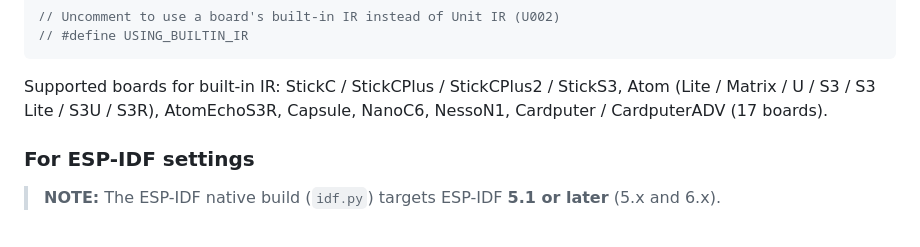
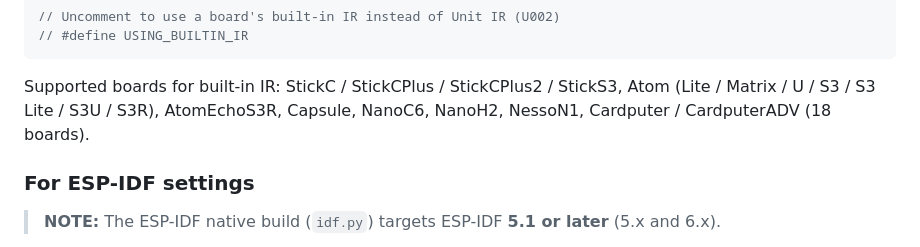
Before and after one commit to m5stack/M5Unit-INFRARED, a Markdown page: README.md, the part around the change. GitHub-like rendering.

Commit message:
Add NanoH2 to built-in IR boards in README

```diff
--- a/README.md
+++ b/README.md
@@ -93,7 +93,7 @@ To use a board's built-in IR transmitter/receiver instead, define `USING_BUILTIN
 Supported boards for built-in IR:
 StickC / StickCPlus / StickCPlus2 / StickS3,
 Atom (Lite / Matrix / U / S3 / S3 Lite / S3U / S3R), AtomEchoS3R,
-Capsule, NanoC6, NessoN1, Cardputer / CardputerADV (17 boards).
+Capsule, NanoC6, NanoH2, NessoN1, Cardputer / CardputerADV (18 boards).
 
 ### For ESP-IDF settings
 
```
